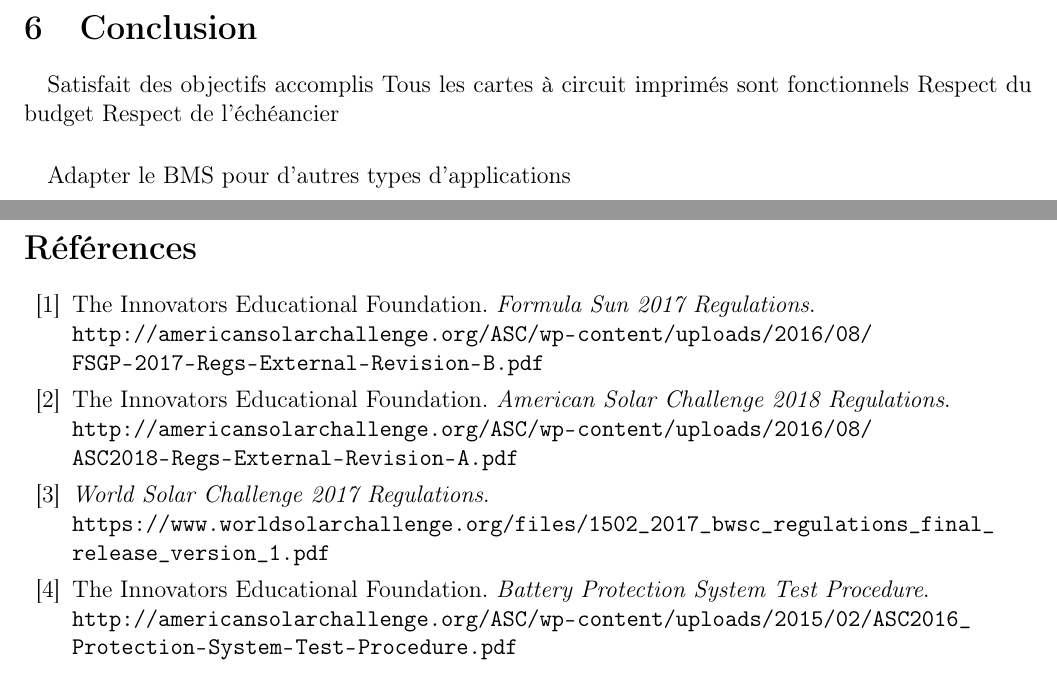
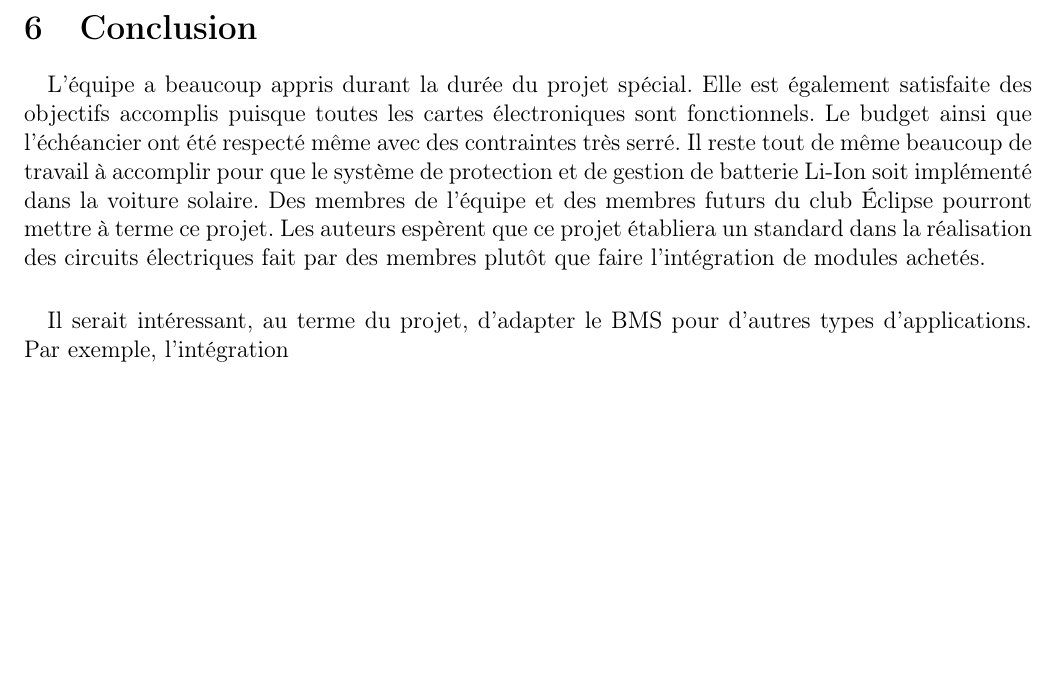
Before and after one commit to chrisdsa/BMS, a LaTeX document (DOC/Realisation/Main.tex, which reads DOC/Realisation/Conclusion/Conclusion.tex): two parts of pages 12 and 13 of 13 before the commit and part of page 11 of 11 after it, the two joined at a grey line, cut so that both start at the same text, the shorter picture padded with empty space. Compiled offline with pdfLaTeX.

Commit message:
Add section conclusion

```diff
--- a/DOC/Realisation/Conclusion/Conclusion.tex
+++ b/DOC/Realisation/Conclusion/Conclusion.tex
@@ -1,10 +1,7 @@
 \section{Conclusion}
 
 	\paragraph{}
-	Satisfait des objectifs accomplis
-	Tous les cartes à circuit imprimés sont fonctionnels
-	Respect du budget
-	Respect de l’échéancier
+	L'équipe a beaucoup appris durant la durée du projet spécial. Elle est également satisfaite des objectifs accomplis puisque toutes les cartes électroniques sont fonctionnels. Le budget ainsi que l'échéancier ont été respecté même avec des contraintes très serré. Il reste tout de même beaucoup de travail à accomplir pour que le système de protection et de gestion de batterie Li-Ion soit implémenté dans la voiture solaire. Des membres de l'équipe et des membres futurs du club Éclipse pourront mettre à terme ce projet. Les auteurs espèrent que ce projet établiera un standard dans la réalisation des circuits électriques fait par des membres plutôt que faire l'intégration de modules achetés.
 
 	\paragraph{}
-	Adapter le BMS pour d'autres types d'applications
+	Il serait intéressant, au terme du projet, d'adapter le BMS pour d'autres types d'applications. Par exemple, l'intégration
--- a/DOC/Realisation/Main.tex
+++ b/DOC/Realisation/Main.tex
@@ -52,26 +58,25 @@
 	\input{./AmeliorationsFutures/AmeliorationsFutures.tex}
 	\newpage
 	\input{./Conclusion/Conclusion.tex}
-	\newpage
 
-	\begin{thebibliography}{10}
-
-		\bibitem{reg_fsgp2017}
-		The Innovators Educational Foundation. \textit{Formula Sun 2017 Regulations}. \\
-		\texttt{\url{http://americansolarchallenge.org/ASC/wp-content/uploads/2016/08/FSGP-2017-Regs-External-Revision-B.pdf}}
-
-		\bibitem{reg_asc2018}
-		The Innovators Educational Foundation. \textit{American Solar Challenge 2018 Regulations}. \\
-		\texttt{\url{http://americansolarchallenge.org/ASC/wp-content/uploads/2016/08/ASC2018-Regs-External-Revision-A.pdf}}
-
-		\bibitem{reg_wsc2017}
-		\textit{World Solar Challenge 2017 Regulations}. \\
-		\texttt{\url{https://www.worldsolarchallenge.org/files/1502_2017_bwsc_regulations_final_release_version_1.pdf}}
-
-		\bibitem{BMS_inspection}
-		The Innovators Educational Foundation. \textit{Battery Protection System Test Procedure}. \\
-		\texttt{\url{http://americansolarchallenge.org/ASC/wp-content/uploads/2015/02/ASC2016_Protection-System-Test-Procedure.pdf}}
-
-	\end{thebibliography}
+%	\begin{thebibliography}{10}
+%
+%		\bibitem{reg_fsgp2017}
+%		The Innovators Educational Foundation. \textit{Formula Sun 2017 Regulations}. \\
+%		\texttt{\url{http://americansolarchallenge.org/ASC/wp-content/uploads/2016/08/FSGP-2017-Regs-External-Revision-B.pdf}}
+%
+%		\bibitem{reg_asc2018}
+%		The Innovators Educational Foundation. \textit{American Solar Challenge 2018 Regulations}. \\
+%		\texttt{\url{http://americansolarchallenge.org/ASC/wp-content/uploads/2016/08/ASC2018-Regs-External-Revision-A.pdf}}
+%
+%		\bibitem{reg_wsc2017}
+%		\textit{World Solar Challenge 2017 Regulations}. \\
+%		\texttt{\url{https://www.worldsolarchallenge.org/files/1502_2017_bwsc_regulations_final_release_version_1.pdf}}
+%
+%		\bibitem{BMS_inspection}
+%		The Innovators Educational Foundation. \textit{Battery Protection System Test Procedure}. \\
+%		\texttt{\url{http://americansolarchallenge.org/ASC/wp-content/uploads/2015/02/ASC2016_Protection-System-Test-Procedure.pdf}}
+%
+%	\end{thebibliography}
 
 \end{document}
```
Also changed, not shown: DOC/Realisation/Main.tex (20 more changed lines).
